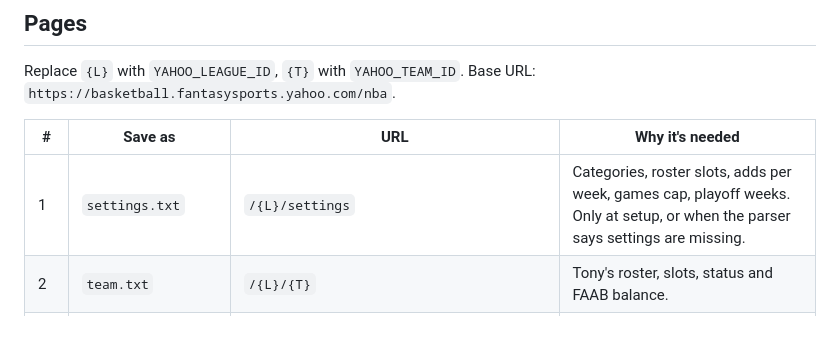
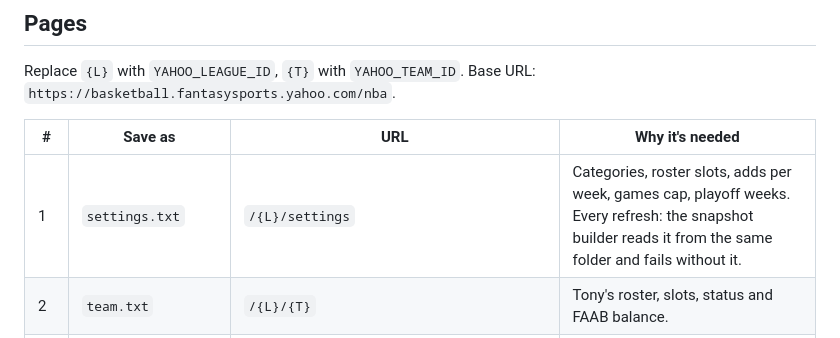
Before and after one commit to tonesjones/bball-league-assistant, a Markdown page: docs/update-league.md, the part around the change. Rendered like a GitHub page.

Commit message:
Fetch the settings page on every refresh (#63)
The page table said to fetch settings only at setup, but build-snapshot
needs settings.txt in the same capture folder. The 2026-10-27 23:04 Codex
capture followed the old wording and failed.

Co-authored-by: Claude Opus 5.5 <noreply@anthropic.com>

```diff
--- a/docs/update-league.md
+++ b/docs/update-league.md
@@ -68,7 +68,7 @@ Replace `{L}` with `YAHOO_LEAGUE_ID`, `{T}` with `YAHOO_TEAM_ID`. Base URL:
 
 | # | Save as | URL | Why it's needed |
 |---|---|---|---|
-| 1 | `settings.txt` | `/{L}/settings` | Categories, roster slots, adds per week, games cap, playoff weeks. Only at setup, or when the parser says settings are missing. |
+| 1 | `settings.txt` | `/{L}/settings` | Categories, roster slots, adds per week, games cap, playoff weeks. Every refresh: the snapshot builder reads it from the same folder and fails without it. |
 | 2 | `team.txt` | `/{L}/{T}` | Tony's roster, slots, status and FAAB balance. |
 | 3 | `matchup.txt` | `/{L}/matchup?mid1={T}` | This week's opponent, both rosters with slots, and banked category totals. Shows the current week by default. |
 | 3b | `matchup-totals.txt` | `/{L}/matchup?mid1={T}&week={W}` | Banked makes and attempts (FGM/A, FTM/A) for both teams, which `matchup.txt` lacks once games start. `{W}` is the number in the "Week N" heading of `matchup.txt`. The snapshot takes shooting volume from this page and refuses it if its week or teams differ. |
```
